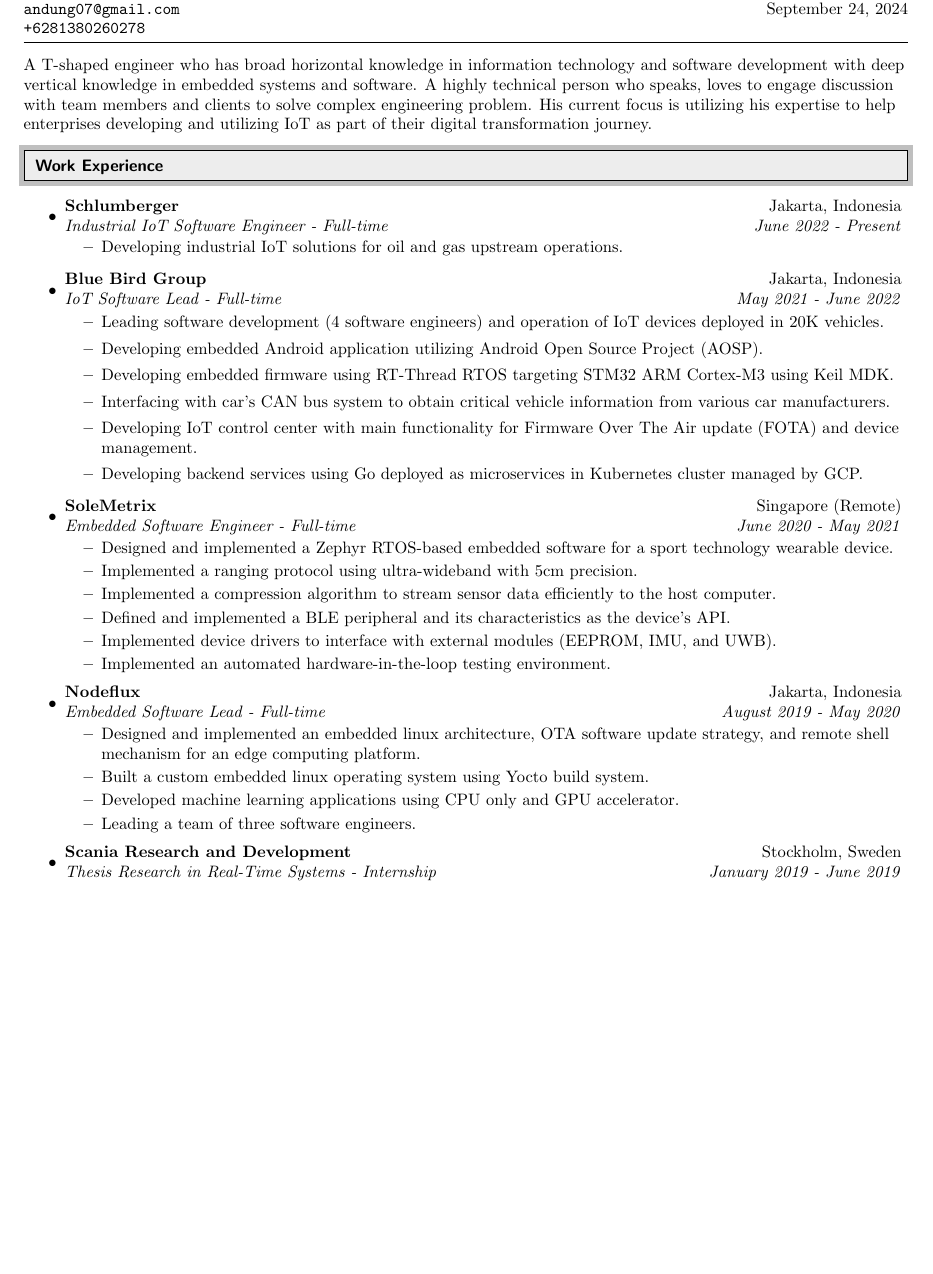
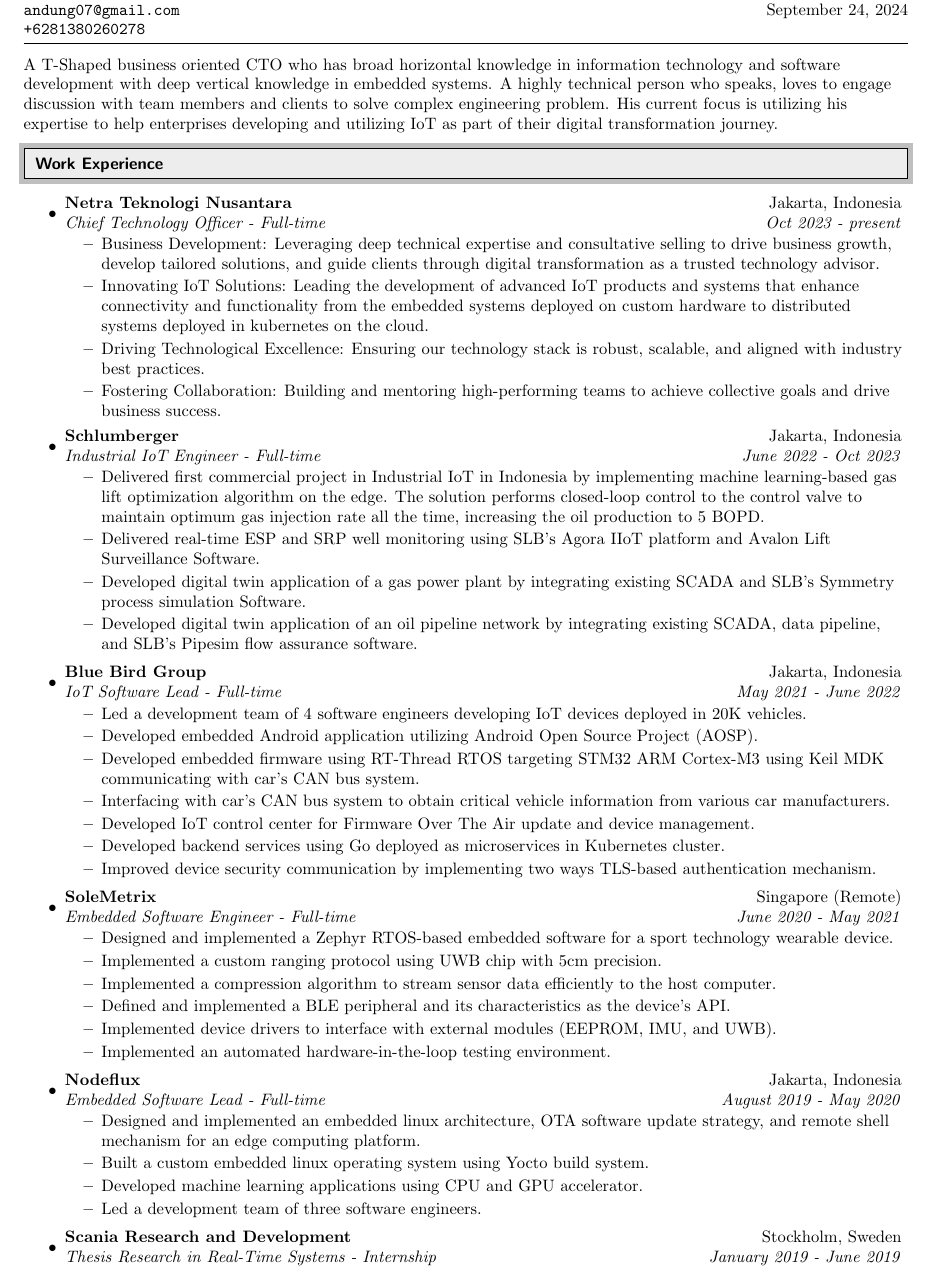
Before and after one commit to andung07/resume, a LaTeX CV (MuhamadAndungResume.tex): part of page 1 of 2, cut so that both start at the same text, the shorter picture padded with empty space. Compiled offline with pdfLaTeX.

Commit message:
latest update

```diff
--- a/MuhamadAndungResume.tex
+++ b/MuhamadAndungResume.tex
@@ -73,7 +73,7 @@
 \makebox[\linewidth]{\rule{\textwidth}{0.4pt}}\vspace{-5pt}
 
 \begin{flushleft}
-  A T-shaped engineer who has broad horizontal knowledge in information technology and software development with deep vertical knowledge in embedded systems and software. A highly technical person who speaks, loves to engage discussion with team members and clients to solve complex engineering problem. His current focus is utilizing his expertise to help enterprises developing and utilizing IoT as part of their digital transformation journey.
+  A T-Shaped business oriented CTO who has broad horizontal knowledge in information technology and software development with deep vertical knowledge in embedded systems. A highly technical person who speaks, loves to engage discussion with team members and clients to solve complex engineering problem. His current focus is utilizing his expertise to help enterprises developing and utilizing IoT as part of their digital transformation journey.
 \end{flushleft}\vspace{-20pt}
 
 %%%%%%%%%%%%%%%%%%%%%%%%%%%%%%
@@ -84,26 +84,40 @@
 
 \begin{itemize}
   \item
-    \ressubheading{Schlumberger}{Jakarta, Indonesia}{Industrial IoT Software Engineer - Full-time}{June 2022 - Present}
+    \ressubheading{Netra Teknologi Nusantara}{Jakarta, Indonesia}{Chief Technology Officer - Full-time}{Oct 2023 - present}
     \begin{itemize}
-      \item Developing industrial IoT solutions for oil and gas upstream operations.
+      \resitem{Business Development: Leveraging deep technical expertise and consultative selling to drive business growth, develop tailored solutions, and guide clients through digital transformation as a trusted technology advisor.}
+      \resitem{Innovating IoT Solutions: Leading the development of advanced IoT products and systems that enhance connectivity and functionality from the embedded systems deployed on custom hardware to distributed systems deployed in kubernetes on the cloud.}
+      \resitem{Driving Technological Excellence: Ensuring our technology stack is robust, scalable, and aligned with industry best practices.}
+      \resitem{Fostering Collaboration: Building and mentoring high-performing teams to achieve collective goals and drive business success.}
     \end{itemize}
+
+  \item
+    \ressubheading{Schlumberger}{Jakarta, Indonesia}{Industrial IoT Engineer - Full-time}{June 2022 - Oct 2023}
+    \begin{itemize}
+      \resitem{Delivered first commercial project in Industrial IoT in Indonesia by implementing machine learning-based gas lift optimization algorithm on the edge. The solution performs closed-loop control to the control valve to maintain optimum gas injection rate all the time, increasing the oil production to 5 BOPD.}
+      \resitem{Delivered real-time ESP and SRP well monitoring using SLB's Agora IIoT platform and Avalon Lift Surveillance Software.}
+      \resitem{Developed digital twin application of a gas power plant by integrating existing SCADA and SLB's Symmetry process simulation Software.}
+      \resitem{Developed digital twin application of an oil pipeline network by integrating existing SCADA, data pipeline, and SLB's Pipesim flow assurance software.}
+    \end{itemize}
+
   \item
     \ressubheading{Blue Bird Group}{Jakarta, Indonesia}{IoT Software Lead - Full-time}{May 2021 - June 2022}
     \begin{itemize}
-      \item Leading software development (4 software engineers) and operation of IoT devices deployed in 20K vehicles.
-      \item Developing embedded Android application utilizing Android Open Source Project (AOSP).
-      \item Developing embedded firmware using RT-Thread RTOS targeting STM32 ARM Cortex-M3 using Keil MDK.
-      \item Interfacing with car's CAN bus system to obtain critical vehicle information from various car manufacturers.
-      \item Developing IoT control center with main functionality for Firmware Over The Air update (FOTA) and device management.
-      \item Developing backend services using Go deployed as microservices in Kubernetes cluster managed by GCP.
+      \resitem{Led a development team of 4 software engineers developing IoT devices deployed in 20K vehicles.}
+      \resitem{Developed embedded Android application utilizing Android Open Source Project (AOSP).}
+      \resitem{Developed embedded firmware using RT-Thread RTOS targeting STM32 ARM Cortex-M3 using Keil MDK communicating with car's CAN bus system.}
+      \resitem{Interfacing with car's CAN bus system to obtain critical vehicle information from various car manufacturers.}
+      \resitem{Developed IoT control center for Firmware Over The Air update and device management.}
+      \resitem{Developed backend services using Go deployed as microservices in Kubernetes cluster.}
+      \resitem{Improved device security communication by implementing two ways TLS-based authentication mechanism.}
     \end{itemize}
 
   \item
         \ressubheading{SoleMetrix}{Singapore (Remote)}{Embedded Software Engineer - Full-time}{June 2020 - May 2021}
         \begin{itemize}
           \resitem{Designed and implemented a Zephyr RTOS-based embedded software for a sport technology wearable device.}
-          \resitem{Implemented a ranging protocol using ultra-wideband with 5cm precision.}
+          \resitem{Implemented a custom ranging protocol using UWB chip with 5cm precision.}
           \resitem{Implemented a compression algorithm to stream sensor data efficiently to the host computer.}
           \resitem{Defined and implemented a BLE peripheral and its characteristics as the device's API.}
           \resitem{Implemented device drivers to interface with external modules (EEPROM, IMU, and UWB).}
@@ -115,8 +129,8 @@
         \begin{itemize}
           \resitem{Designed and implemented an embedded linux architecture, OTA software update strategy, and remote shell mechanism for an edge computing platform.}
           \resitem{Built a custom embedded linux operating system using Yocto build system.}
-          \resitem{Developed machine learning applications using CPU only and GPU accelerator.}
-          \resitem{Leading a team of three software engineers.}
+          \resitem{Developed machine learning applications using CPU and GPU accelerator.}
+          \resitem{Led a development team of three software engineers.}
         \end{itemize}
 
   \item
```
Also changed, not shown: MuhamadAndungResume.pdf, MuhamadAndungResume.tex (2 more changed lines), 5 other files.
